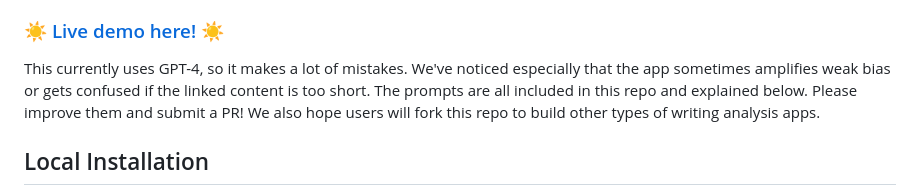
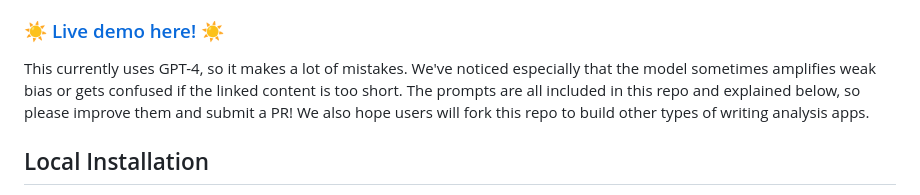
Before and after one commit to a16z-infra/sunlight, a Markdown page: README.md, the part around the change. GitHub-like rendering.

```diff
--- a/README.md
+++ b/README.md
@@ -13,7 +13,7 @@ Specifically, if you input a public URL, it will generate:
 
 ### ☀️  [Live demo here!](https://sunlight.a16z.ai) ☀️
 
-This currently uses GPT-4, so it makes a lot of mistakes. We've noticed especially that the app sometimes amplifies weak bias or gets confused if the linked content is too short. The prompts are all included in this repo and explained below. Please improve them and submit a PR! We also hope users will fork this repo to build other types of writing analysis apps.
+This currently uses GPT-4, so it makes a lot of mistakes. We've noticed especially that the model sometimes amplifies weak bias or gets confused if the linked content is too short. The prompts are all included in this repo and explained below, so please improve them and submit a PR! We also hope users will fork this repo to build other types of writing analysis apps.
 
 ## Local Installation
 
```
